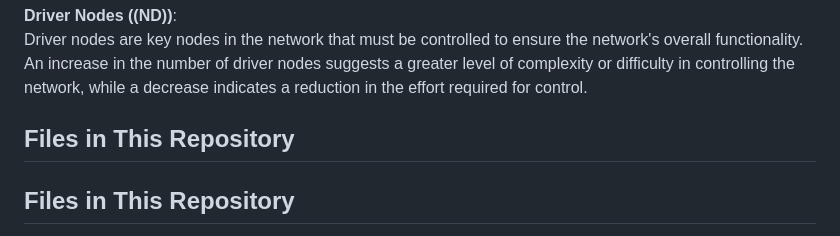
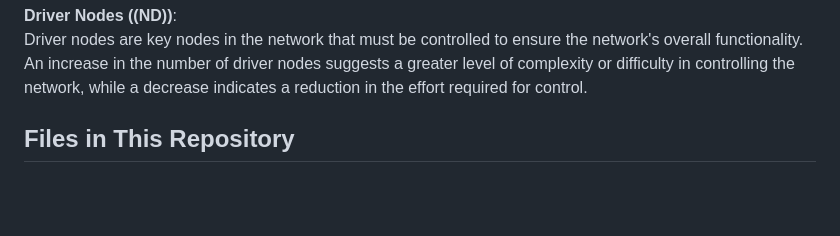
Before and after one commit to SindyPin/Causal-Multiomics-Method, a Markdown page: README.md, the part around the change. Rendered like a GitHub page; blank space fills up the shorter version.

```diff
--- a/README.md
+++ b/README.md
@@ -83,8 +83,6 @@ These genes are classified based on their participation in driver node sets, whi
 
 **Driver Nodes (\(ND\))**:
 Driver nodes are key nodes in the network that must be controlled to ensure the network's overall functionality. An increase in the number of driver nodes suggests a greater level of complexity or difficulty in controlling the network, while a decrease indicates a reduction in the effort required for control.
-
-## Files in This Repository
 
 ## Files in This Repository
 
```
